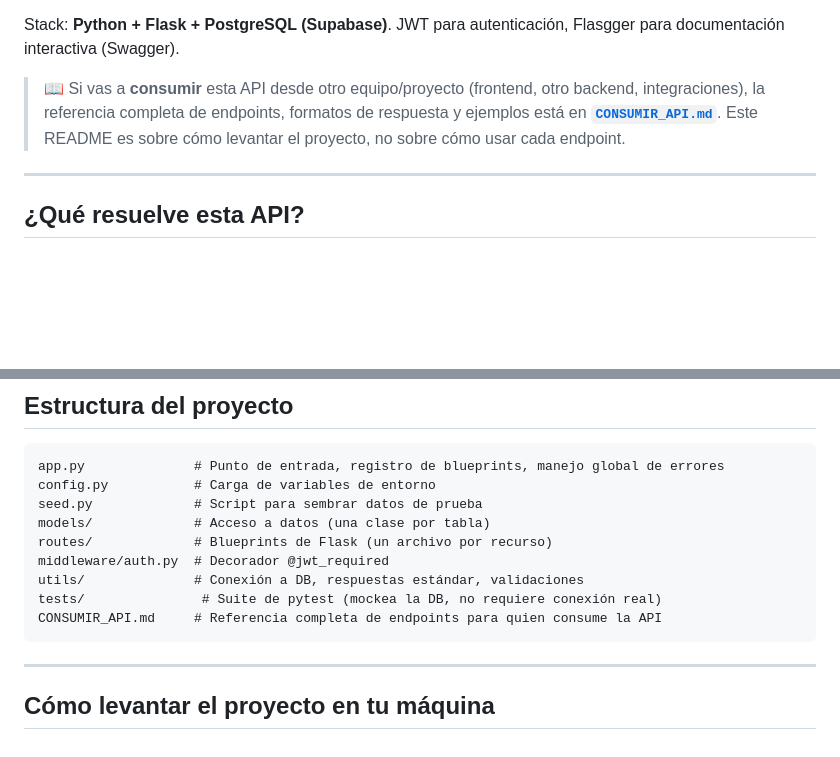
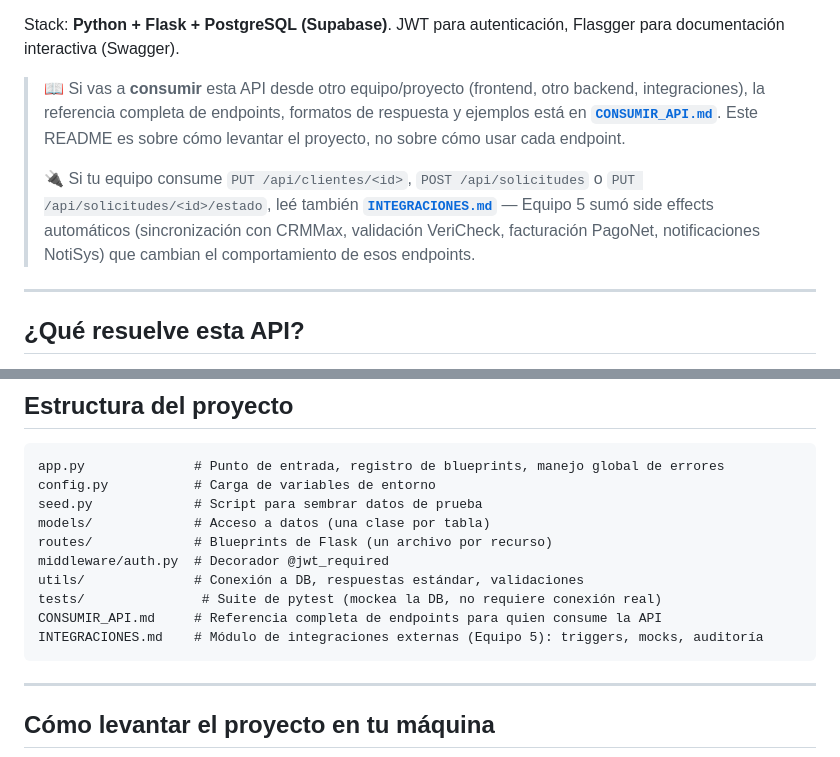
Before and after one commit to gonreynoso/api_tech_solutions, a Markdown page: README.md, 2 parts joined by grey strips. GitHub-like rendering; blank space fills up the shorter version.

Commit message:
docs: documentar módulo de integraciones de Equipo 5

````diff
--- a/README.md
+++ b/README.md
@@ -5,6 +5,8 @@ API REST de **Gestión de Clientes y Servicios** para el proyecto de Consultora
 Stack: **Python + Flask + PostgreSQL (Supabase)**. JWT para autenticación, Flasgger para documentación interactiva (Swagger).
 
 > 📖 Si vas a **consumir** esta API desde otro equipo/proyecto (frontend, otro backend, integraciones), la referencia completa de endpoints, formatos de respuesta y ejemplos está en **[`CONSUMIR_API.md`](./CONSUMIR_API.md)**. Este README es sobre cómo levantar el proyecto, no sobre cómo usar cada endpoint.
+>
+> 🔌 Si tu equipo consume `PUT /api/clientes/<id>`, `POST /api/solicitudes` o `PUT /api/solicitudes/<id>/estado`, leé también **[`INTEGRACIONES.md`](./INTEGRACIONES.md)** — Equipo 5 sumó side effects automáticos (sincronización con CRMMax, validación VeriCheck, facturación PagoNet, notificaciones NotiSys) que cambian el comportamiento de esos endpoints.
 
 ---
 
@@ -33,6 +35,7 @@ middleware/auth.py  # Decorador @jwt_required
 utils/              # Conexión a DB, respuestas estándar, validaciones
 tests/               # Suite de pytest (mockea la DB, no requiere conexión real)
 CONSUMIR_API.md     # Referencia completa de endpoints para quien consume la API
+INTEGRACIONES.md    # Módulo de integraciones externas (Equipo 5): triggers, mocks, auditoría
 ```
 
 ---
````
Also changed, not shown: INTEGRACIONES.md (added, +120 -0 lines).
